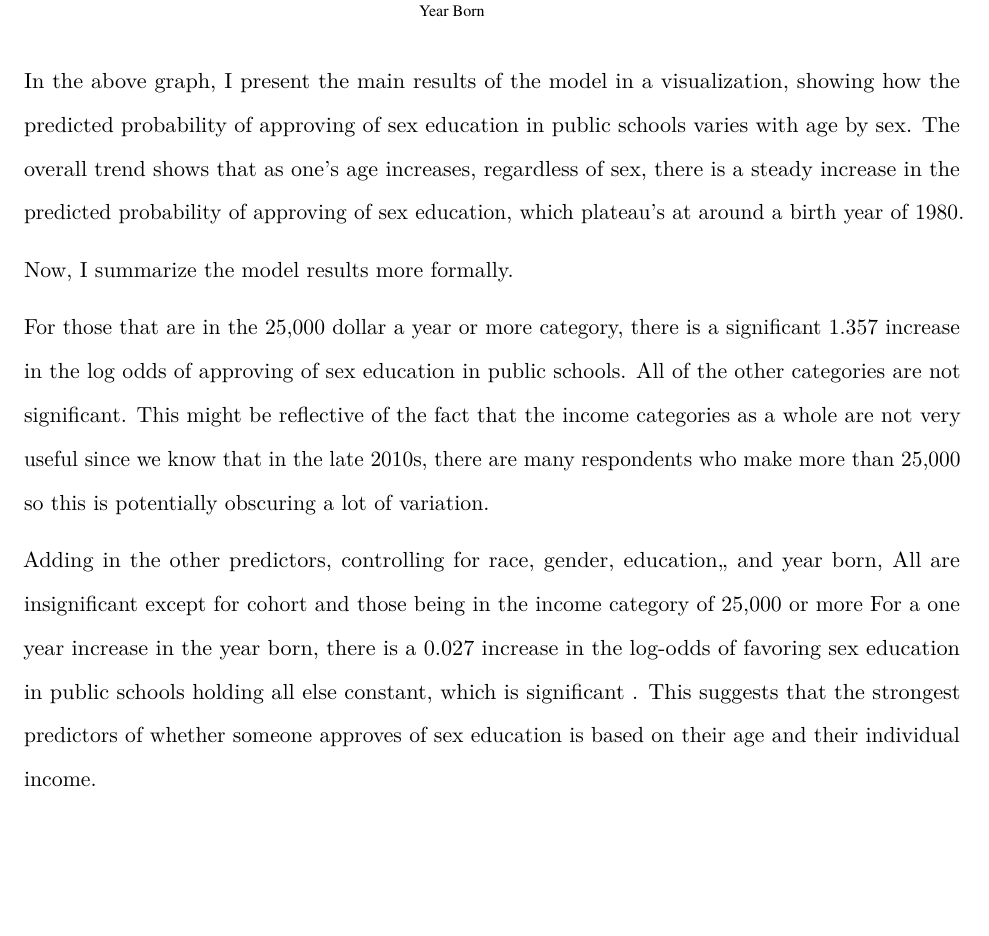
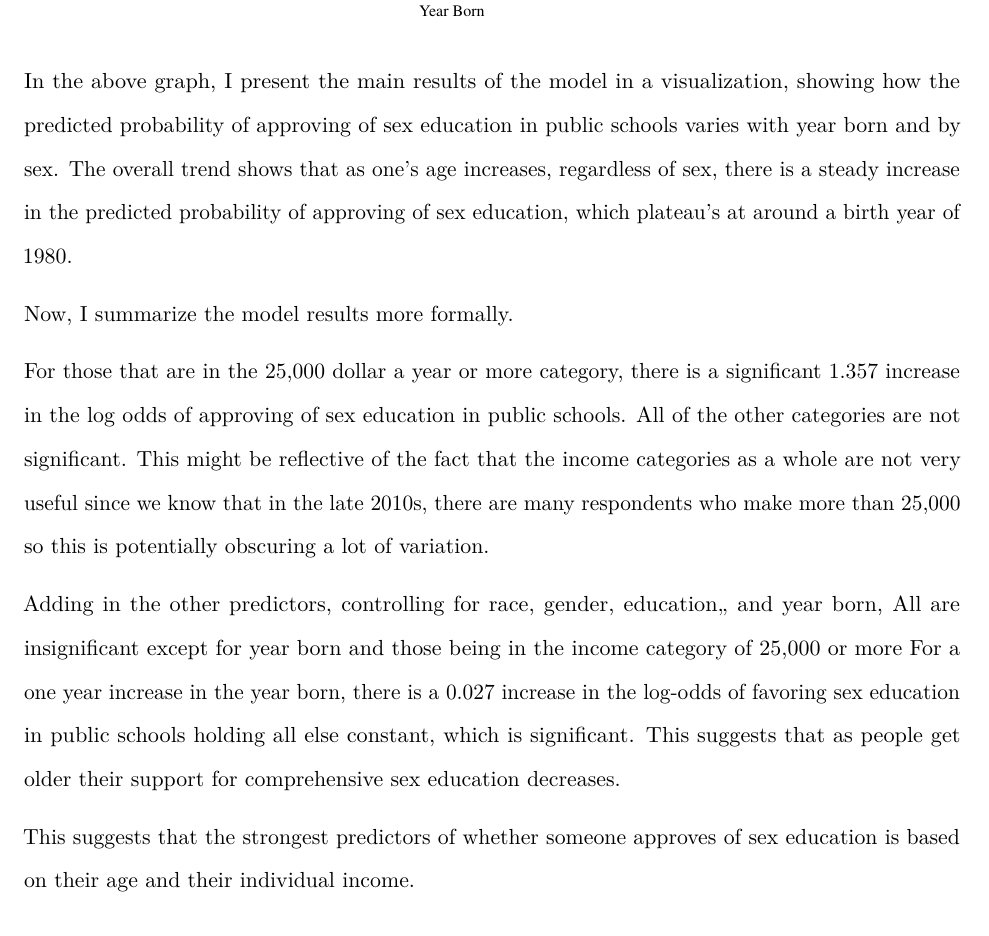
Before and after one commit to theloniousgoerz/soc_506_final_project, an R Markdown document (SOC_506_final_paper.Rmd): part of page 4 of 8, cut so that both start at the same text. Rendered offline with R 4.5, knitr and Pandoc, then LaTeX, with nearby package versions; code that draws random numbers runs with fixed seeds of ours; some code elsewhere in the file could not run offline.

Commit message:
Fixed small edits.

````diff
--- a/SOC_506_final_paper.Rmd
+++ b/SOC_506_final_paper.Rmd
@@ -186,14 +186,14 @@ predict %>% ggplot(aes(x = cohort,y = predictedprobs, fill = sex))  +
 
 ```
 
-In the above graph, I present the main results of the model in a visualization, showing how the predicted probability of approving of sex education in public schools varies with age by sex. The overall trend shows that as one's age increases, regardless of sex, there is a steady increase in the predicted probability of approving of sex education, which plateau's at around a birth year of 1980.
+In the above graph, I present the main results of the model in a visualization, showing how the predicted probability of approving of sex education in public schools varies with year born and by sex. The overall trend shows that as one's age increases, regardless of sex, there is a steady increase in the predicted probability of approving of sex education, which plateau's at around a birth year of 1980.
 
 Now, I summarize the model results more formally.
 
 For those that are in the 25,000 dollar a year or more category, there is a significant `r summary(glm_base)$coefficients[6]` increase in the log odds of approving of sex education in public schools. All of the other categories are not significant. This might be reflective of the fact that the income categories as a whole are not very useful since we know that in the late 2010s, there are many respondents who make more than 25,000 so this is potentially obscuring a lot of variation.
 
-Adding in the other predictors, controlling for race, gender, education,, and year born, All are insignificant except for cohort and those being in the income category of 25,000 or more  For a one year increase in the year born, there is a `r summary(glm_full)$coefficients[21]` increase in the log-odds of favoring sex education in public schools holding all else constant, which is significant
-.
+Adding in the other predictors, controlling for race, gender, education,, and year born, All are insignificant except for year born and those being in the income category of 25,000 or more  For a one year increase in the year born, there is a `r summary(glm_full)$coefficients[21]` increase in the log-odds of favoring sex education in public schools holding all else constant, which is significant. This suggests that as people get older their support for comprehensive sex education decreases.
+
 This suggests that the strongest predictors of whether someone approves of sex education is based on their age and their individual income.
 
 #### Model critique
````
Also changed, not shown: Goerz_506_poster.pdf (added), SOC_506_final_paper.pdf, 2 other files.
